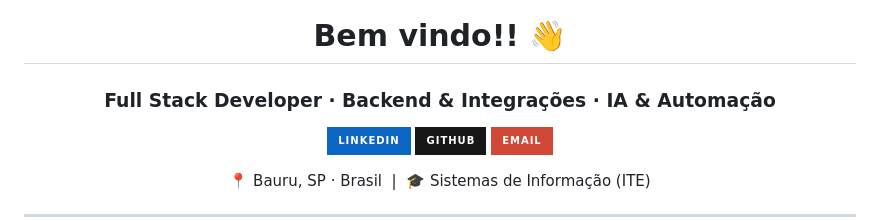
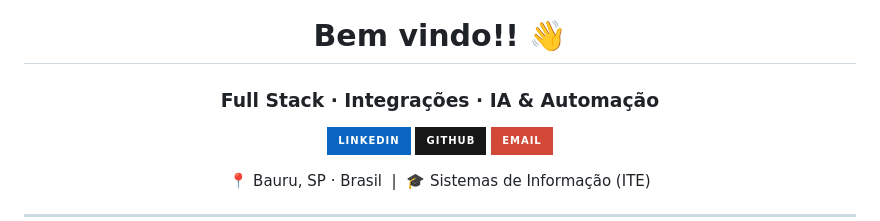
Before and after one commit to RafaelMastrangelli/RafaelMastrangelli, a Markdown page: README.md, the part around the change. Drawn GitHub-style; badges without logos.

Commit message:
Update title in README for clarity

```diff
--- a/README.md
+++ b/README.md
@@ -2,7 +2,7 @@
 
 # Bem vindo!! 👋
 
-### Full Stack Developer · Backend & Integrações · IA & Automação
+### Full Stack · Integrações · IA & Automação
 
 [![LinkedIn](https://img.shields.io/badge/LinkedIn-0A66C2?style=for-the-badge&logo=linkedin&logoColor=white)](https://linkedin.com/in/rafael-mastrangelli-534472259)
 [![GitHub](https://img.shields.io/badge/GitHub-181717?style=for-the-badge&logo=github&logoColor=white)](https://github.com/RafaelMastrangelli)
```
